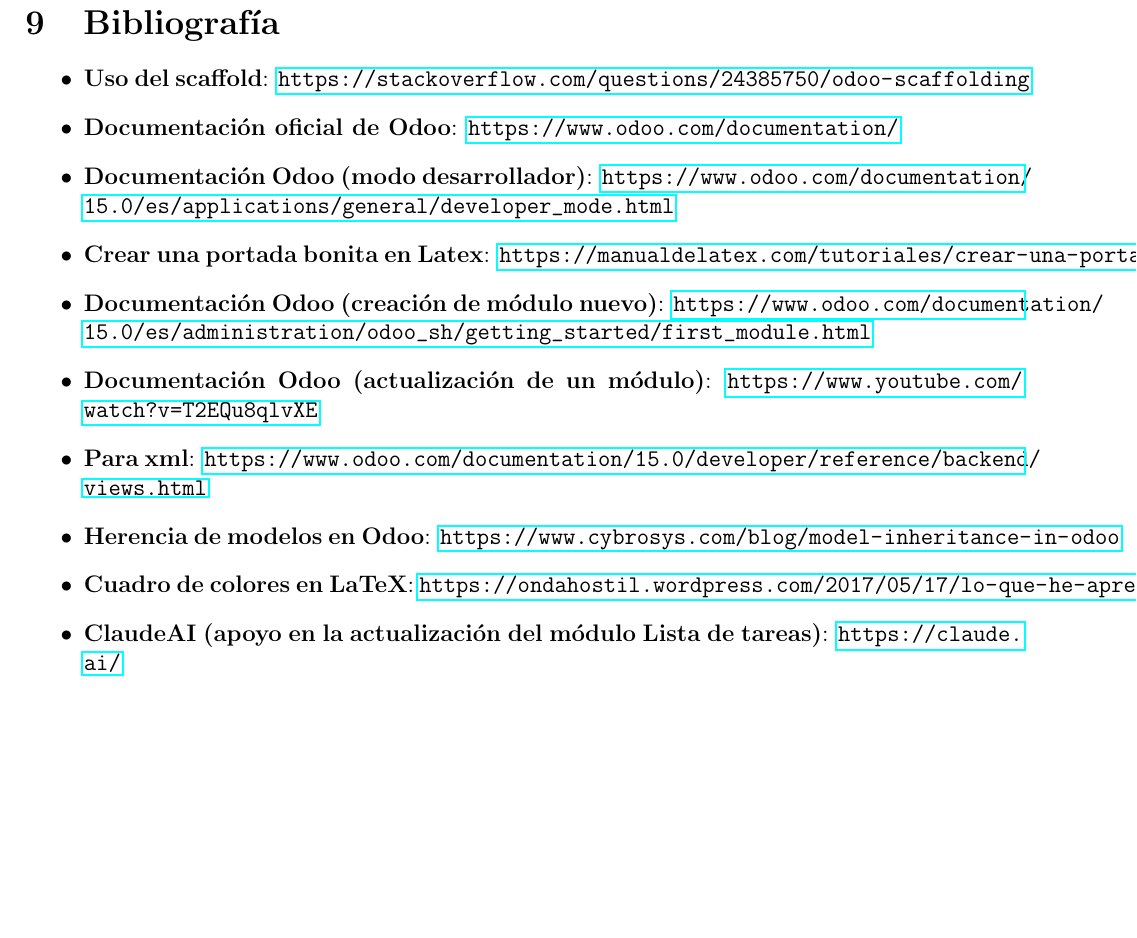
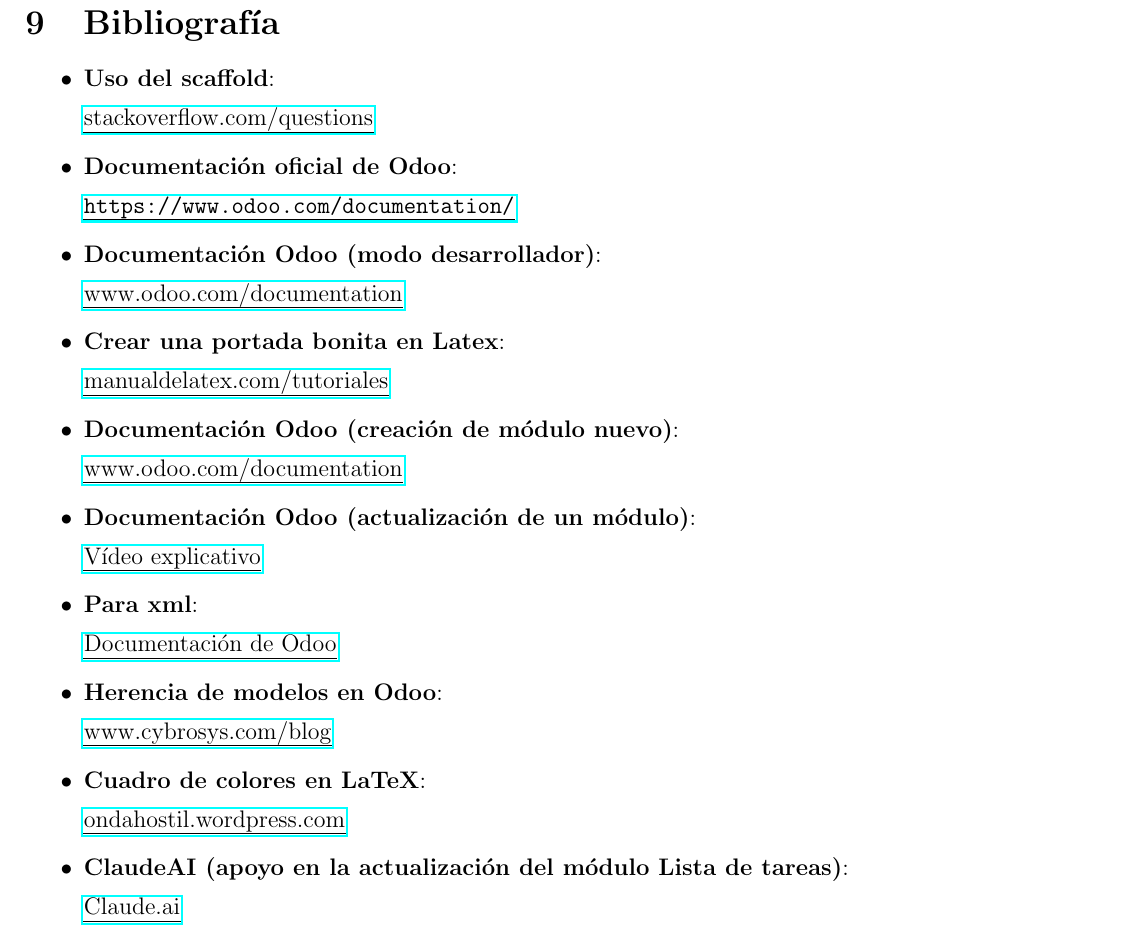
Before and after one commit to santimartinezzgb/odoo_practica3-santi-martinez, a LaTeX document (Documentación/Documentación.tex): part of page 20 of 20, cut so that both start at the same text, the shorter picture padded with empty space. Compiled offline with pdfLaTeX.

Commit message:
Arreglo de última hora en bibliografía tras revisión esporádica

```diff
--- a/Documentación/Documentación.tex
+++ b/Documentación/Documentación.tex
@@ -8,6 +8,9 @@
 \usepackage{listings}
 \usepackage{xcolor}
 \usepackage{tcolorbox}
+\usepackage{href-ul}
+\usepackage{hyperref}
+\usepackage{url}
 
 \lstset{
     basicstyle=\ttfamily,
@@ -530,28 +533,47 @@
     % ========================== CONCLUSIÓN DEL TRABAJO ==========================
     \newpage
     \section{Bibliografía}
-\begin{itemize}
-        \item \textbf{Uso del scaffold}: \url{https://stackoverflow.com/questions/24385750/odoo-scaffolding}
+        \begin{itemize}
+            \item \textbf{Uso del scaffold}:
 
-        \item \textbf{Documentación oficial de Odoo}: \url{https://www.odoo.com/documentation/}
+            \href{https://stackoverflow.com/questions/24385750/odoo-scaffolding}{stackoverflow.com/questions}
 
-        \item \textbf{Documentación Odoo (modo desarrollador)}: \url{https://www.odoo.com/documentation/15.0/es/applications/general/developer_mode.html}
+            \item \textbf{Documentación oficial de Odoo}:
 
-        \item \textbf{Crear una portada bonita en Latex}: \url{https://manualdelatex.com/tutoriales/crear-una-portada}
+            \href{https://www.odoo.com/documentation/}{\url{https://www.odoo.com/documentation/}}
 
-        \item \textbf{Documentación Odoo (creación de módulo nuevo)}: \url{https://www.odoo.com/documentation/15.0/es/administration/odoo_sh/getting_started/first_module.html}
+            \item \textbf{Documentación Odoo (modo desarrollador)}:
 
-        \item \textbf{Documentación Odoo (actualización de un módulo)}: \url{https://www.youtube.com/watch?v=T2EQu8qlvXE}
+            \href{https://www.odoo.com/documentation/15.0/es/applications/general/developer_mode.html}{www.odoo.com/documentation}
 
-        \item \textbf{Para xml}: \url{https://www.odoo.com/documentation/15.0/developer/reference/backend/views.html}
+            \item \textbf{Crear una portada bonita en Latex}:
 
-        \item \textbf{Herencia de modelos en Odoo}: \url{https://www.cybrosys.com/blog/model-inheritance-in-odoo}
+            \href{https://manualdelatex.com/tutoriales/crear-una-portada}{manualdelatex.com/tutoriales}
 
-        \item \textbf{Cuadro de colores en LaTeX}: \url{https://ondahostil.wordpress.com/2017/05/17/lo-que-he-aprendido-cuadros-de-texto-de-colores-en-latex/}
+            \item \textbf{Documentación Odoo (creación de módulo nuevo)}:
 
-        \item \textbf{ClaudeAI (apoyo en la actualización del módulo Lista de tareas)}: \url{https://claude.ai/}
-    \end{itemize}
+            \href{https://www.odoo.com/documentation/15.0/es/administration/odoo_sh/getting_started/first_module.html}{www.odoo.com/documentation}
 
+            \item \textbf{Documentación Odoo (actualización de un módulo)}:
+
+            \href{https://www.youtube.com/watch?v=T2EQu8qlvXE}{Vídeo explicativo}
+
+            \item \textbf{Para xml}:
+
+            \href{https://www.odoo.com/documentation/15.0/developer/reference/backend/views.html}{Documentación de Odoo}
+
+            \item \textbf{Herencia de modelos en Odoo}:
+
+            \href{https://www.cybrosys.com/blog/model-inheritance-in-odoo}{www.cybrosys.com/blog}
+
+            \item \textbf{Cuadro de colores en LaTeX}:
+
+            \href{https://ondahostil.wordpress.com/2017/05/17/lo-que-he-aprendido-cuadros-de-texto-de-colores-en-latex/}{ondahostil.wordpress.com}
+
+            \item \textbf{ClaudeAI (apoyo en la actualización del módulo Lista de tareas)}:
+
+            \href{https://claude.ai/}{Claude.ai}
+        \end{itemize}
 
 
 
```
Also changed, not shown: Documentación/Documentación.pdf, 4 other files.
